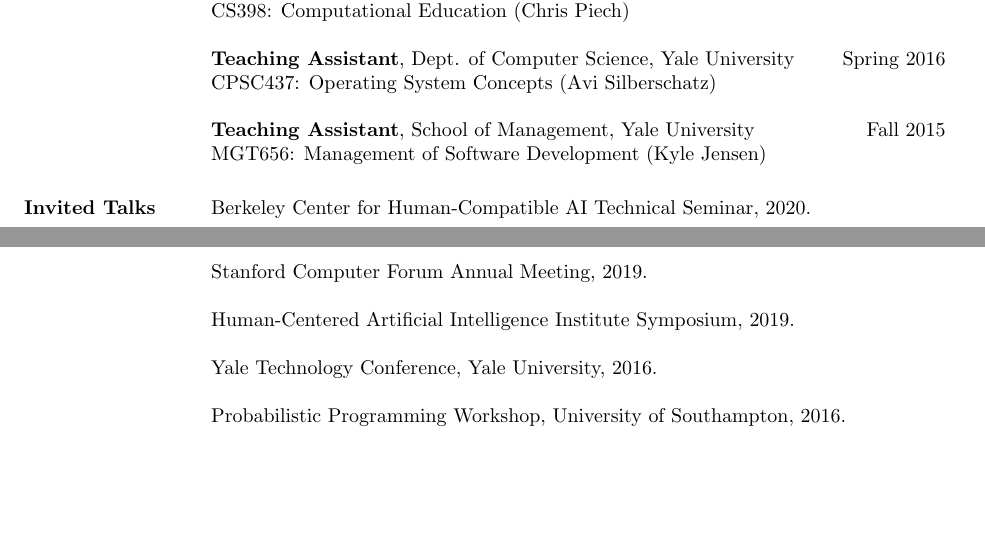
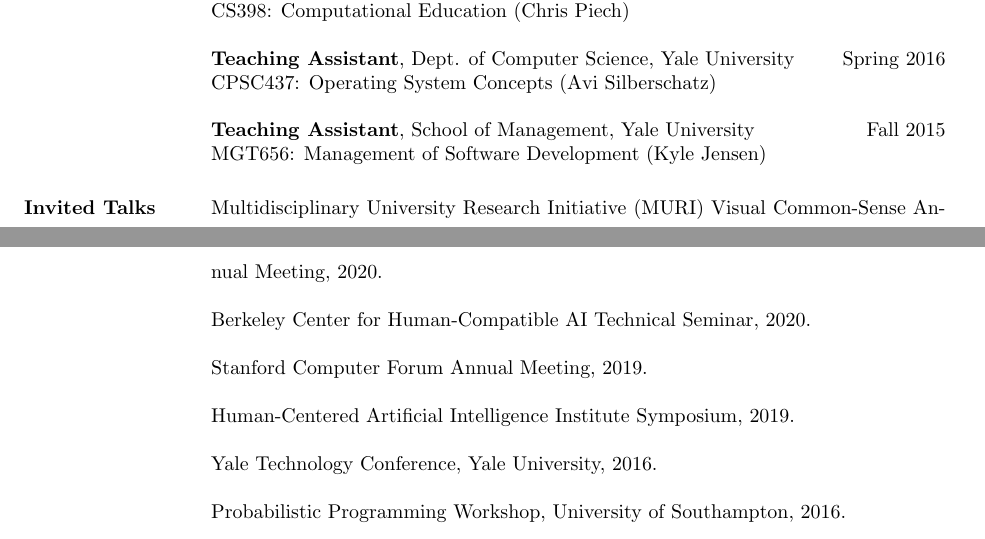
Before and after one commit to mhw32/mhw32.github.io, a LaTeX CV (curriculum-vitae/wu_cv.tex): two parts of pages 3 and 4 of 4, joined at a grey line, cut so that both start at the same text, the shorter picture padded with empty space. Compiled offline with pdfLaTeX.

Commit message:
small edit

```diff
--- a/curriculum-vitae/wu_cv.tex
+++ b/curriculum-vitae/wu_cv.tex
@@ -167,6 +167,8 @@
 
 \section{Invited Talks}
 
+Multidisciplinary University Research Initiative (MURI) Visual Common-Sense Annual Meeting, 2020.
+
 Berkeley Center for Human-Compatible AI Technical Seminar, 2020.
 
 Stanford Computer Forum Annual Meeting, 2019.
```
Also changed, not shown: curriculum-vitae/wu_cv.pdf, 1 other file.
